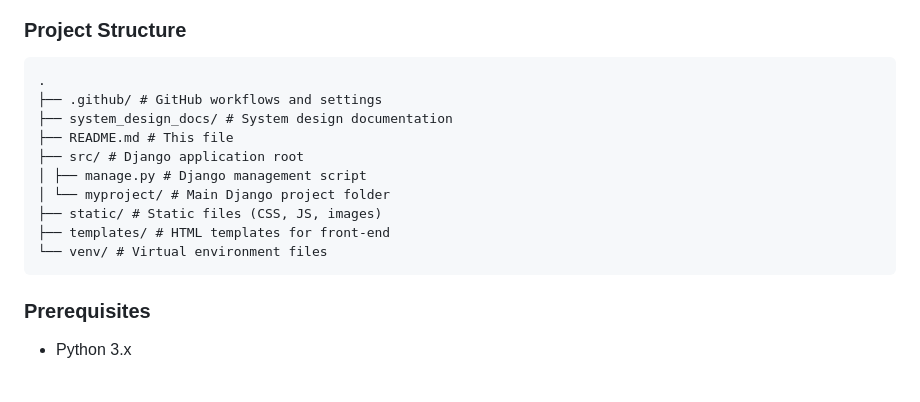
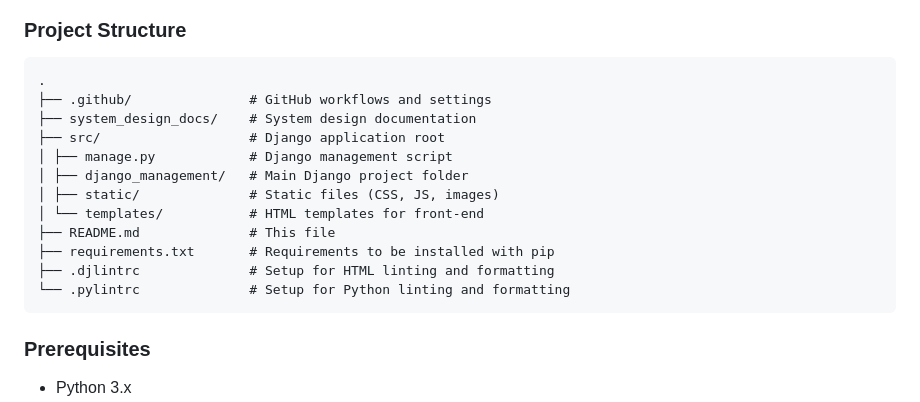
Before and after one commit to gcivil-nyu-org/wed-fall24-team5, a Markdown page: README.md, the part around the change. Drawn GitHub-style; blank space fills up the shorter version.

````diff
--- a/README.md
+++ b/README.md
@@ -40,15 +40,17 @@ Our vision is to create a platform that fosters a strong community network by co
 
 ```
 .
-├── .github/ # GitHub workflows and settings
-├── system_design_docs/ # System design documentation
-├── README.md # This file
-├── src/ # Django application root
-│ ├── manage.py # Django management script
-│ └── myproject/ # Main Django project folder
-├── static/ # Static files (CSS, JS, images)
-├── templates/ # HTML templates for front-end
-└── venv/ # Virtual environment files
+├── .github/               # GitHub workflows and settings
+├── system_design_docs/    # System design documentation
+├── src/                   # Django application root
+│ ├── manage.py            # Django management script
+│ ├── django_management/   # Main Django project folder
+│ ├── static/              # Static files (CSS, JS, images)
+│ └── templates/           # HTML templates for front-end
+├── README.md              # This file
+├── requirements.txt       # Requirements to be installed with pip
+├── .djlintrc              # Setup for HTML linting and formatting
+└── .pylintrc              # Setup for Python linting and formatting
 ```
 
 ### Prerequisites
````
